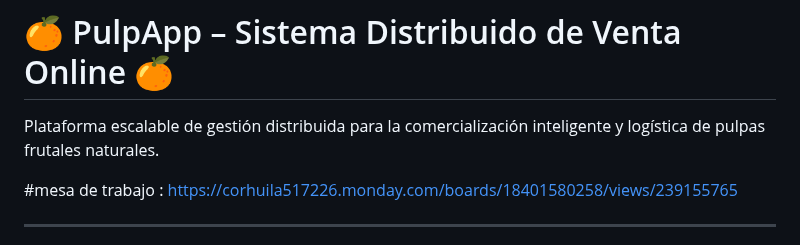
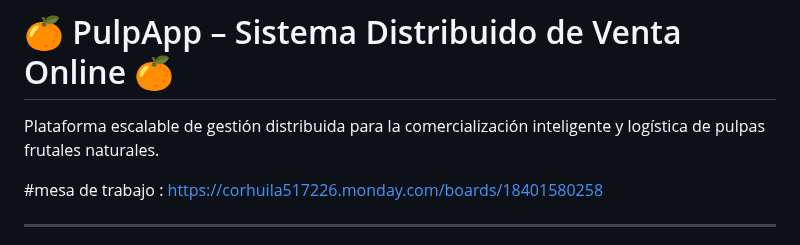
Before and after one commit to julianguerra1231186-crypto/PulpApp-Sistema-Distribuido-de-Venta-Online-de-Pulpas-Naturales, a Markdown page: README.md, the part around the change. GitHub-like rendering.

```diff
--- a/README.md
+++ b/README.md
@@ -1,7 +1,7 @@
 # 🍊 PulpApp – Sistema Distribuido de Venta Online 🍊
 Plataforma escalable de gestión distribuida para la comercialización inteligente y logística de pulpas frutales naturales.
 
-#mesa de trabajo : https://corhuila517226.monday.com/boards/18401580258/views/239155765
+#mesa de trabajo : https://corhuila517226.monday.com/boards/18401580258
 <hr>
 ## 👥 Integrantes
 
```
